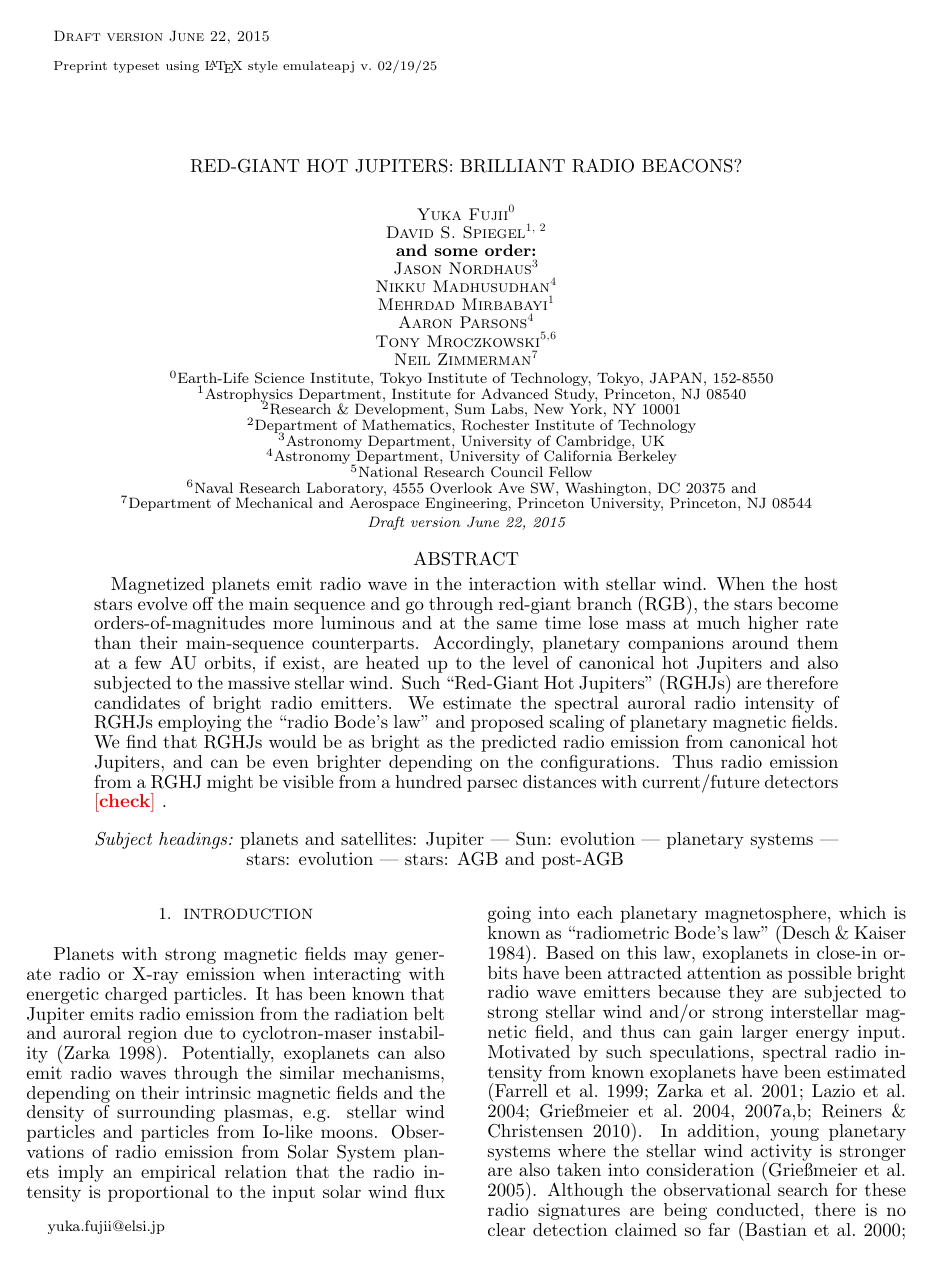
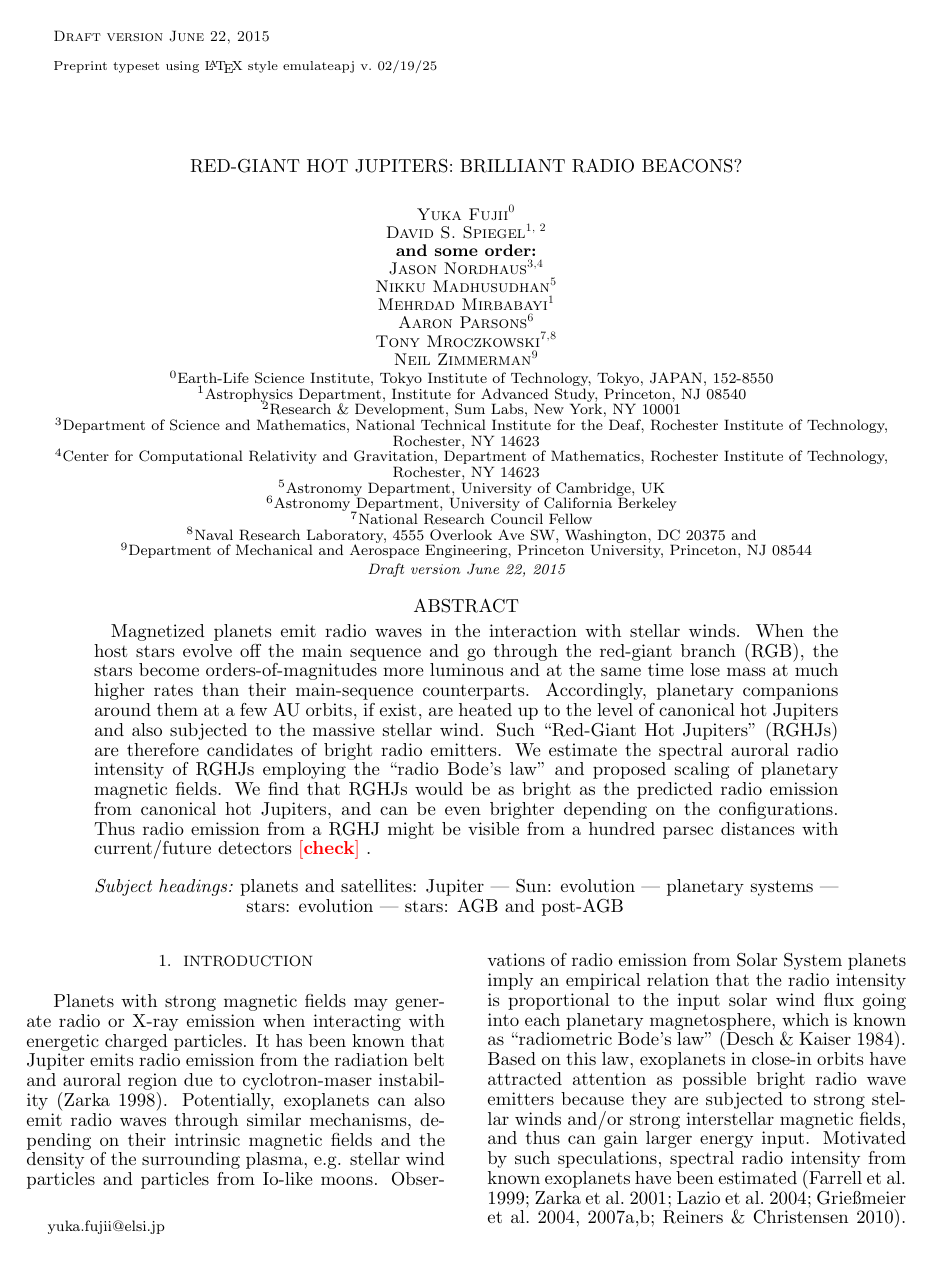
Before and after one commit to gitter-badger/radioRGHJ, a LaTeX document (ms.tex): page 1 of 15. Compiled offline with pdfLaTeX.

Commit message:
Text edits in various places

```diff
--- a/ms.tex
+++ b/ms.tex
@@ -89,17 +89,17 @@ David S. Spiegel\altaffilmark{1, 2} \\
 %
 {\bf and some order:} \\
 %
-Jason Nordhaus\altaffilmark{3} \\
+Jason Nordhaus\altaffilmark{3,4} \\
 %
-Nikku Madhusudhan\altaffilmark{4} \\
+Nikku Madhusudhan\altaffilmark{5} \\
 %
 Mehrdad Mirbabayi\altaffilmark{1} \\
 %
-Aaron Parsons\altaffilmark{4} \\
+Aaron Parsons\altaffilmark{6} \\
 %
-Tony Mroczkowski\altaffilmark{5,6} \\
+Tony Mroczkowski\altaffilmark{7,8} \\
 %
-Neil Zimmerman\altaffilmark{7}
+Neil Zimmerman\altaffilmark{9}
 }
 
 \affil{$^0$Earth-Life Science Institute, Tokyo Institute of Technology,
@@ -111,17 +111,19 @@ Neil Zimmerman\altaffilmark{7}
 \affil{$^2$Research \& Development, Sum Labs,
   New York, NY  10001}
 
-\affil{$^2$Department of Mathematics, Rochester Institute of Technology}
+\affil{$^3$Department of Science and Mathematics, National Technical Institute for the Deaf, Rochester Institute of Technology, Rochester, NY 14623}
 
-\affil{$^3$Astronomy Department, University of Cambridge, UK}
+\affil{$^4$Center for Computational Relativity and Gravitation, Department of Mathematics, Rochester Institute of Technology, Rochester, NY 14623}
 
-\affil{$^4$Astronomy Department, University of California Berkeley}
+\affil{$^5$Astronomy Department, University of Cambridge, UK}
 
-\affil{$^5$National Research Council Fellow}
+\affil{$^6$Astronomy Department, University of California Berkeley}
 
-\affil{$^6$Naval Research Laboratory, 4555 Overlook Ave SW, Washington, DC 20375}
+\affil{$^7$National Research Council Fellow}
 
-\affil{$^7$Department of Mechanical and Aerospace Engineering, Princeton University, Princeton, NJ 08544}
+\affil{$^8$Naval Research Laboratory, 4555 Overlook Ave SW, Washington, DC 20375}
+
+\affil{$^9$Department of Mechanical and Aerospace Engineering, Princeton University, Princeton, NJ 08544}
 
 
 \vspace{0.5\baselineskip}
@@ -133,8 +135,8 @@ yuka.fujii@elsi.jp
 
 \begin{abstract}
 %%%
-Magnetized planets emit radio wave in the interaction with stellar wind.
-When the host stars evolve off the main sequence and go through red-giant branch (RGB), the stars become orders-of-magnitudes more luminous and at the same time lose mass at much higher rate than their main-sequence counterparts.
+Magnetized planets emit radio waves in the interaction with stellar winds.
+When the host stars evolve off the main sequence and go through the red-giant branch (RGB), the stars become orders-of-magnitudes more luminous and at the same time lose mass at much higher rates than their main-sequence counterparts.
 Accordingly, planetary companions around them at a few AU orbits, if exist, are heated up to the level of canonical hot Jupiters and also subjected to the massive stellar wind.
 Such ``Red-Giant Hot Jupiters'' (RGHJs) are therefore candidates of bright radio emitters.
 We estimate the spectral auroral radio intensity of RGHJs employing the ``radio Bode's law'' and proposed scaling of planetary magnetic fields.
@@ -166,11 +168,11 @@ We find that RGHJs would be as bright as the predicted radio emission from canon
 
 Planets with strong magnetic fields may generate radio or X-ray emission when interacting with energetic charged particles.
 It has been known that Jupiter emits radio emission from the radiation belt and auroral region due to cyclotron-maser instability \citep{zarka1998}.  % due to the acceleration of the plasmas. \memoYF{?}.
-Potentially, exoplanets can also emit radio waves through the similar mechanisms, depending on their intrinsic magnetic fields and the density of surrounding plasmas, e.g. stellar wind particles and particles from Io-like moons.
+Potentially, exoplanets can also emit radio waves through similar mechanisms, depending on their intrinsic magnetic fields and the density of the surrounding plasma, e.g. stellar wind particles and particles from Io-like moons.
 Observations of radio emission from Solar System planets imply an empirical relation that the radio intensity is proportional to the input solar wind flux going into each planetary magnetosphere, which is known as  ``radiometric Bode's law'' \citep{desch+kaiser1984}.
-Based on this law, exoplanets in close-in orbits have been attracted attention as possible bright radio wave emitters because they are subjected to strong stellar wind and/or strong interstellar magnetic field, and thus can gain larger energy input. Motivated by such speculations, spectral radio intensity from known exoplanets have been estimated  \citep{farrell1999,zarka2001,Lazio2004,griesmeier2004,griesmeier2007a,griesmeier2007b,reiners2010}.
+Based on this law, exoplanets in close-in orbits have attracted attention as possible bright radio wave emitters because they are subjected to strong stellar winds and/or strong interstellar magnetic fields, and thus can gain larger energy input. Motivated by such speculations, spectral radio intensity from known exoplanets have been estimated  \citep{farrell1999,zarka2001,Lazio2004,griesmeier2004,griesmeier2007a,griesmeier2007b,reiners2010}.
 In addition, young planetary systems where the stellar wind activity is stronger are also taken into consideration \citep{griesmeier2005}.
-Although the observational search for these radio signatures are being conducted, there is no clear detection claimed so far
+Although the observational search for these radio signatures are underway, there is no clear detection claimed so far
 \citep{bastian2000,george2007,stroe2012,hallinan2013,murphy2015},
 while some indications have been obtained \citep{lecavelier_et_al2013,sirothia2014}.
 
```
Also changed, not shown: ms.tex (4 more changed lines).
